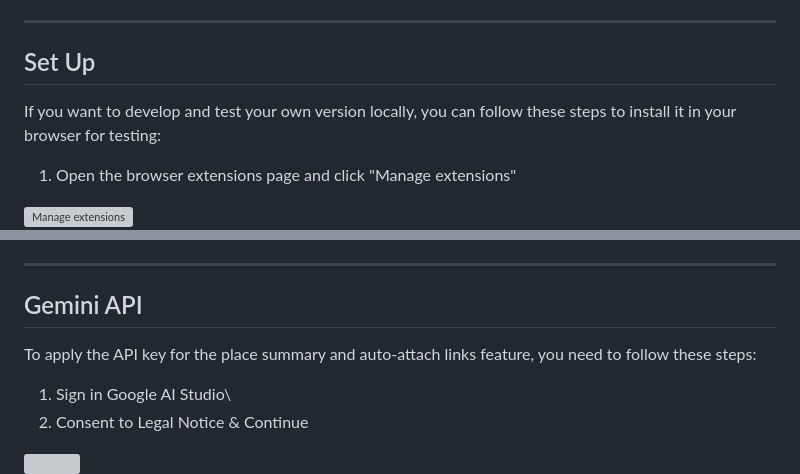
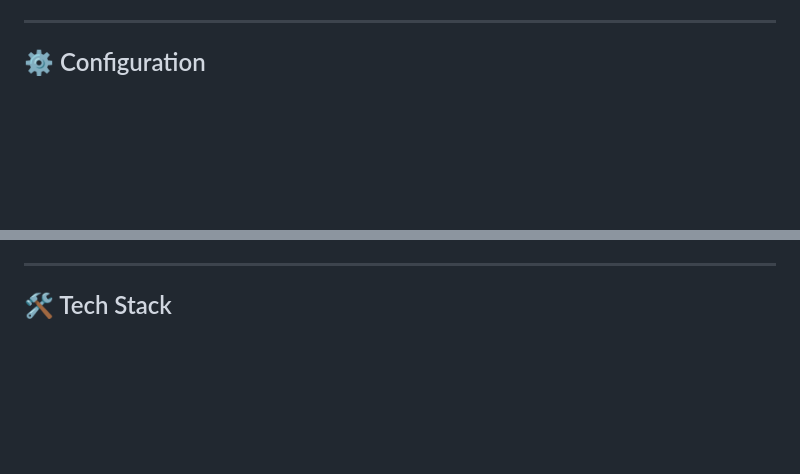
Before and after one commit to boyonglin/google-maps-extension, a Markdown page: README.md, 2 parts joined by grey strips. Rendered like a GitHub page; blank space fills up the shorter version; grey boxes are pictures that could not be loaded.

```diff
--- a/README.md
+++ b/README.md
@@ -57,8 +69,5 @@ Youtube URL: https://youtu.be/xv0tVQAi3qo
 
 ---
 
-## Set Up
-If you want to develop and test your own version locally, you can follow these steps to install it in your browser for testing:
-1. Open the browser extensions page and click "Manage extensions"
-<img src="https://github.com/boyonglin/google-maps-extension/assets/56038738/117902e8-d4ac-4208-9f81-37f35489954f" width="320" alt="Manage extensions">
+## ⚙️ Configuration
 
@@ -86,9 +130,5 @@ If the shortcut doesn't work or you want to change it, follow these steps to adj
 
 ---
 
-## Gemini API
-To apply the API key for the place summary and auto-attach links feature, you need to follow these steps:
-1. Sign in Google AI Studio\
-2. Consent to Legal Notice & Continue
-<img src="https://github.com/user-attachments/assets/1d11ecdb-80eb-474b-a317-57e367640b15" width="500">
+## 🛠️ Tech Stack
 
```
Also changed, not shown: other parts of README.md (+151 -124 lines).
